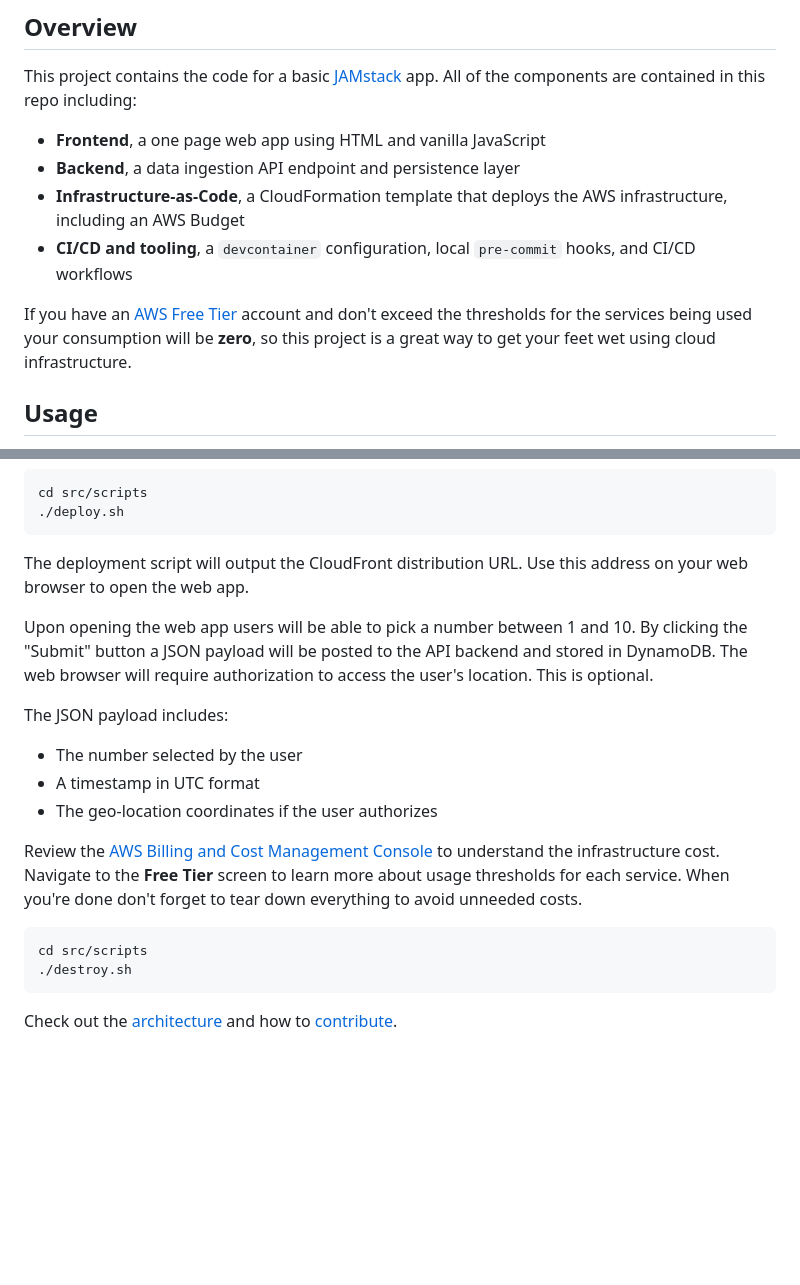
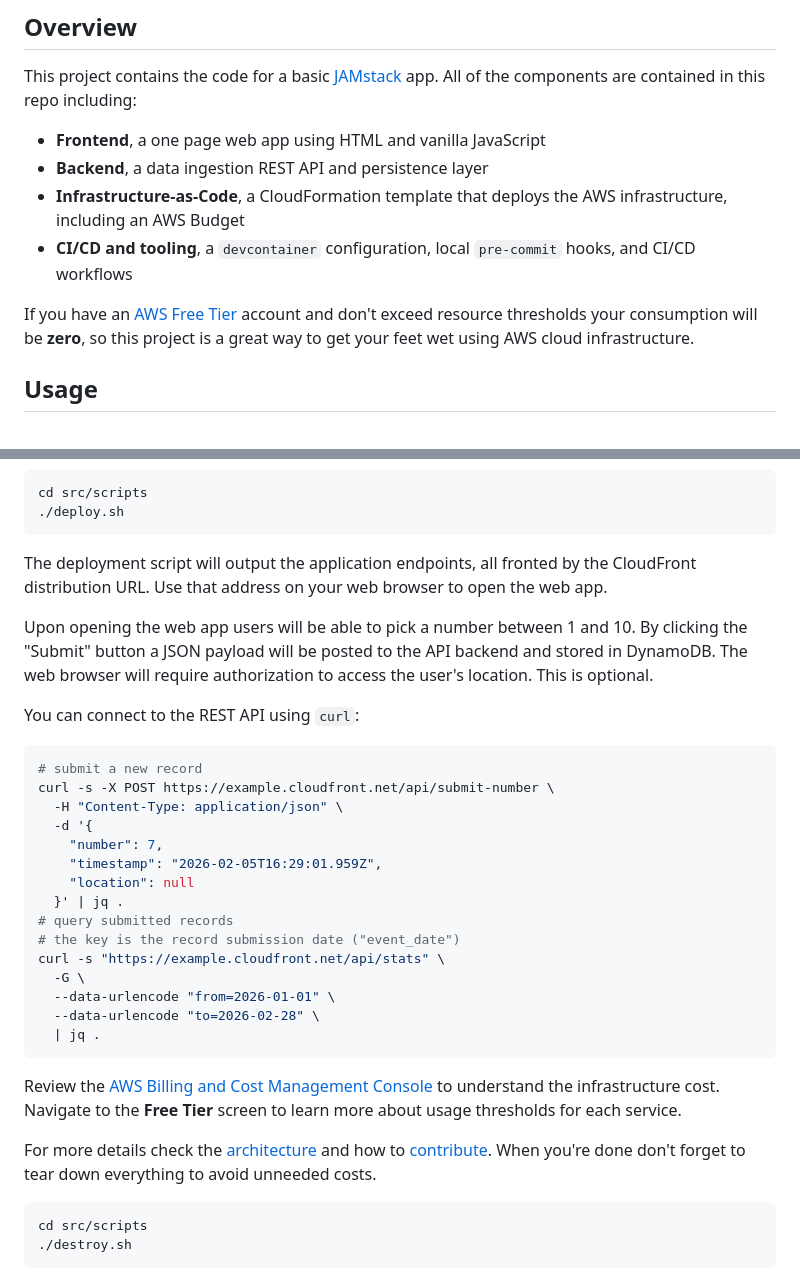
Before and after one commit to palomanel/pick-a-number, a Markdown page: README.md, 2 parts joined by grey strips. Drawn GitHub-style; blank space fills up the shorter version.

````diff
--- a/README.md
+++ b/README.md
@@ -22,16 +22,15 @@ This project contains the code for a basic
 All of the components are contained in this repo including:
 
 - **Frontend**, a one page web app using HTML and vanilla JavaScript
-- **Backend**, a data ingestion API endpoint and persistence layer
+- **Backend**, a data ingestion REST API and persistence layer
 - **Infrastructure-as-Code**, a CloudFormation template that deploys the
   AWS infrastructure, including an AWS Budget
 - **CI/CD and tooling**, a `devcontainer` configuration, local `pre-commit`
   hooks, and CI/CD workflows
 
 If you have an [AWS Free Tier](https://aws.amazon.com/free/) account and don't
-exceed the thresholds for the services being used your consumption
-will be **zero**, so this project is a great way to get your feet wet using
-cloud infrastructure.
+exceed resource thresholds your consumption will be **zero**, so this
+project is a great way to get your feet wet using AWS cloud infrastructure.
 
 ## Usage
 
@@ -60,30 +59,46 @@ cd src/scripts
 ./deploy.sh
 ```
 
-The deployment script will output the CloudFront distribution URL. Use this address
-on your web browser to open the web app.
+The deployment script will output the application endpoints, all fronted by the
+CloudFront distribution URL. Use that address on your web browser to open the
+web app.
 
 Upon opening the web app users will be able to pick a number between 1 and 10.
 By clicking the "Submit" button a JSON payload will be posted to the API backend
 and stored in DynamoDB. The web browser will require authorization to access the
 user's location. This is optional.
 
-The JSON payload includes:
+You can connect to the REST API using `curl`:
 
-- The number selected by the user
-- A timestamp in UTC format
-- The geo-location coordinates if the user authorizes
+```bash
+# submit a new record
+curl -s -X POST https://example.cloudfront.net/api/submit-number \
+  -H "Content-Type: application/json" \
+  -d '{
+    "number": 7,
+    "timestamp": "2026-02-05T16:29:01.959Z",
+    "location": null
+  }' | jq .
+# query submitted records
+# the key is the record submission date ("event_date")
+curl -s "https://example.cloudfront.net/api/stats" \
+  -G \
+  --data-urlencode "from=2026-01-01" \
+  --data-urlencode "to=2026-02-28" \
+  | jq .
+```
 
 Review the
 [AWS Billing and Cost Management Console](https://aws.amazon.com/aws-cost-management/billing-and-cost-management-console-home/)
 to understand the infrastructure cost. Navigate to the **Free Tier**
 screen to learn more about usage thresholds for each service.
+
+For more details check the
+[architecture](docs/ARCHITECTURE.md) and how to
+[contribute](CONTRIBUTING.md).
 When you're done don't forget to tear down everything to avoid unneeded costs.
 
 ```bash
 cd src/scripts
 ./destroy.sh
 ```
-
-Check out the [architecture](docs/ARCHITECTURE.md) and how to
-[contribute](CONTRIBUTING.md).
````
Also changed, not shown: docs/ARCHITECTURE.md (+23 -7 lines), docs/assets/jamstack-architecture.png, 8 other files.
